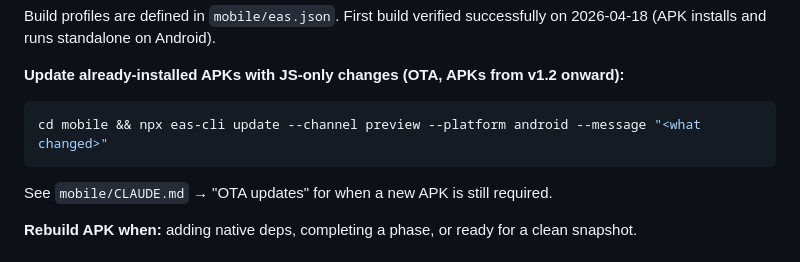
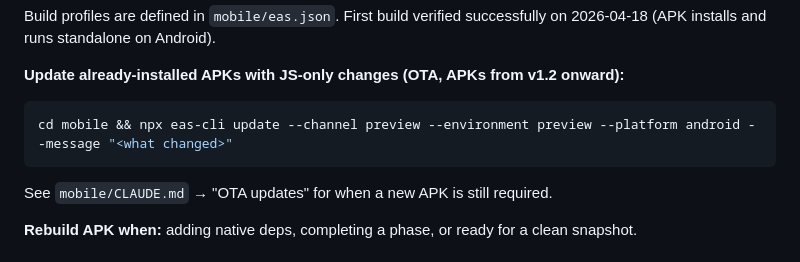
Before and after one commit to shacoof/kitchen48, a Markdown page: mobile/PLAN.md, the part around the change. GitHub-like rendering.

````diff
--- a/mobile/PLAN.md
+++ b/mobile/PLAN.md
@@ -158,7 +158,7 @@ Build profiles are defined in `mobile/eas.json`. First build verified successful
 
 **Update already-installed APKs with JS-only changes (OTA, APKs from v1.2 onward):**
 ```bash
-cd mobile && npx eas-cli update --channel preview --platform android --message "<what changed>"
+cd mobile && npx eas-cli update --channel preview --environment preview --platform android --message "<what changed>"
 ```
 See `mobile/CLAUDE.md` → "OTA updates" for when a new APK is still required.
 
````
Also changed, not shown: mobile/CLAUDE.md (+1 -1 lines).
